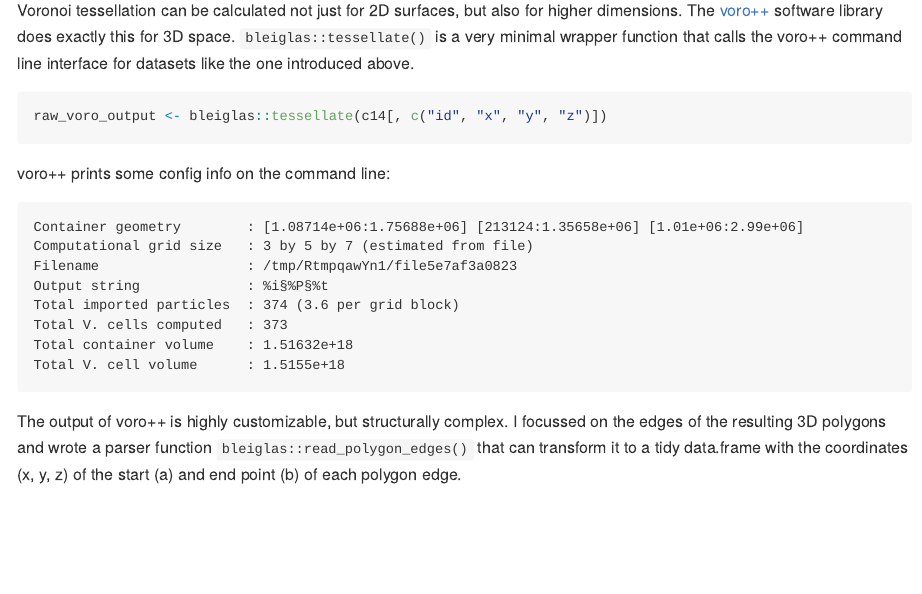
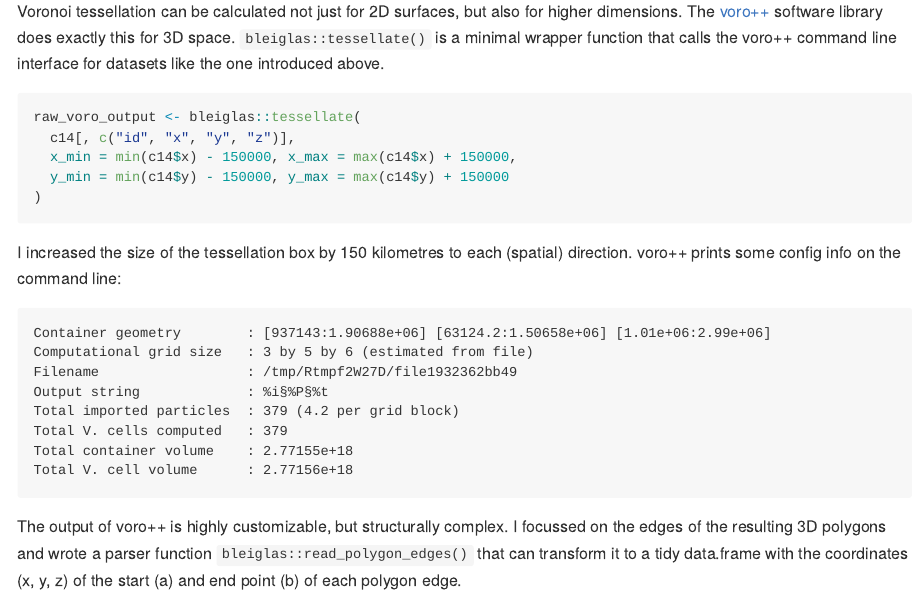
Before and after one commit to nevrome/bleiglas, an R Markdown document (README.Rmd): the page in a window 1100 px wide, from 2040 px down before the commit and from 2070 px down after it, so that both start at the same text. The pictures show the output file README.md that the author committed with the source, drawn offline in the style of GitHub; folded parts are opened.

Commit message:
increased tessellation box size in readme

````diff
--- a/README.Rmd
+++ b/README.Rmd
@@ -91,23 +91,27 @@ c14
   <tr>
 </table>
 
-Voronoi tessellation can be calculated not just for 2D surfaces, but also for higher dimensions. The [voro++](http://math.lbl.gov/voro++/) software library does exactly this for 3D space. `bleiglas::tessellate()` is a very minimal wrapper function that calls the voro++ command line interface for datasets like the one introduced above.
+Voronoi tessellation can be calculated not just for 2D surfaces, but also for higher dimensions. The [voro++](http://math.lbl.gov/voro++/) software library does exactly this for 3D space. `bleiglas::tessellate()` is a minimal wrapper function that calls the voro++ command line interface for datasets like the one introduced above.
 
 ```{r}
-raw_voro_output <- bleiglas::tessellate(c14[, c("id", "x", "y", "z")])
+raw_voro_output <- bleiglas::tessellate(
+  c14[, c("id", "x", "y", "z")],
+  x_min = min(c14$x) - 150000, x_max = max(c14$x) + 150000,
+  y_min = min(c14$y) - 150000, y_max = max(c14$y) + 150000
+)
 ```
 
-voro++ prints some config info on the command line:
+I increased the size of the tessellation box by 150 kilometres to each (spatial) direction. voro++ prints some config info on the command line:
 
 ```
-Container geometry        : [1.08714e+06:1.75688e+06] [213124:1.35658e+06] [1.01e+06:2.99e+06]
-Computational grid size   : 3 by 5 by 7 (estimated from file)
-Filename                  : /tmp/RtmpqawYn1/file5e7af3a0823
+Container geometry        : [937143:1.90688e+06] [63124.2:1.50658e+06] [1.01e+06:2.99e+06]
+Computational grid size   : 3 by 5 by 6 (estimated from file)
+Filename                  : /tmp/Rtmpf2W27D/file1932362bb49
 Output string             : %i§%P§%t
-Total imported particles  : 374 (3.6 per grid block)
-Total V. cells computed   : 373
-Total container volume    : 1.51632e+18
-Total V. cell volume      : 1.5155e+18
+Total imported particles  : 379 (4.2 per grid block)
+Total V. cells computed   : 379
+Total container volume    : 2.77155e+18
+Total V. cell volume      : 2.77156e+18
 ```
 
 The output of voro++ is highly customizable, but structurally complex. I focussed on the edges of the resulting 3D polygons and wrote a parser function `bleiglas::read_polygon_edges()` that can transform it to a tidy data.frame with the coordinates (x, y, z) of the start (a) and end point (b) of each polygon edge.
````
Also changed, not shown: README.md, README_files/figure-gfm/unnamed-chunk-12-1.png, README_files/figure-gfm/unnamed-chunk-15-1.png, README_files/figure-gfm/unnamed-chunk-18-1.png, README_files/figure-gfm/unnamed-chunk-8-1.png.
